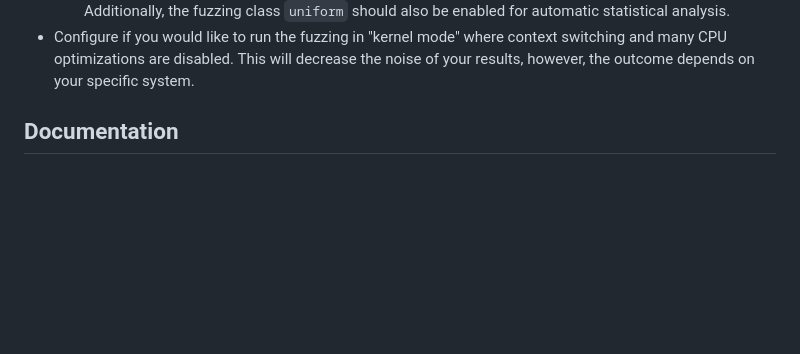
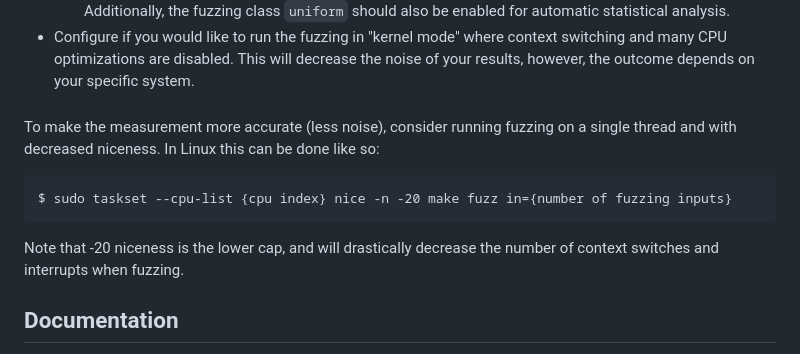
Before and after one commit to anbclausen/optifuzz, a Markdown page: README.md, the part around one of its changes. Rendered like a GitHub page; blank space fills up the shorter version.

Commit message:
docs: added comment about decreasing noise when running measurements

````diff
--- a/README.md
+++ b/README.md
@@ -35,6 +35,14 @@ You can configure the OptiFuzz in the `config.json` file. Here you can
   - `small`: Inputs are 8-bit uniformly random numbers.
   - `fixed`: Both inputs are fixed to `0x12345678`. This fuzzing class is required for statistical analysis purposes (Welch's T-test) that automatically flags programs with timing vulnerabilities based on fuzzing. Additionally, the fuzzing class `uniform` should also be enabled for automatic statistical analysis.
 - Configure if you would like to run the fuzzing in "kernel mode" where context switching and many CPU optimizations are disabled. This will decrease the noise of your results, however, the outcome depends on your specific system.
+
+###
+To make the measurement more accurate (less noise), consider running fuzzing on a single thread and with decreased niceness.
+In Linux this can be done like so:
+```
+$ sudo taskset --cpu-list {cpu index} nice -n -20 make fuzz in={number of fuzzing inputs}
+```
+Note that -20 niceness is the lower cap, and will drastically decrease the number of context switches and interrupts when fuzzing.
 
 ## Documentation
 `make` targets have been added for the whole pipeline. To run the whole pipeline, do `make all pn={# of random programs to generate} md={max depth of the generated ASTs} in={# of inputs the programs should be fuzzed with}`. At the end you will have a generated pdf report visualizing the results, the code, the assembly and some analysis in `analysis/latex/master.pdf`.
````
Also changed, not shown: other parts of README.md (+1 -1 lines).
